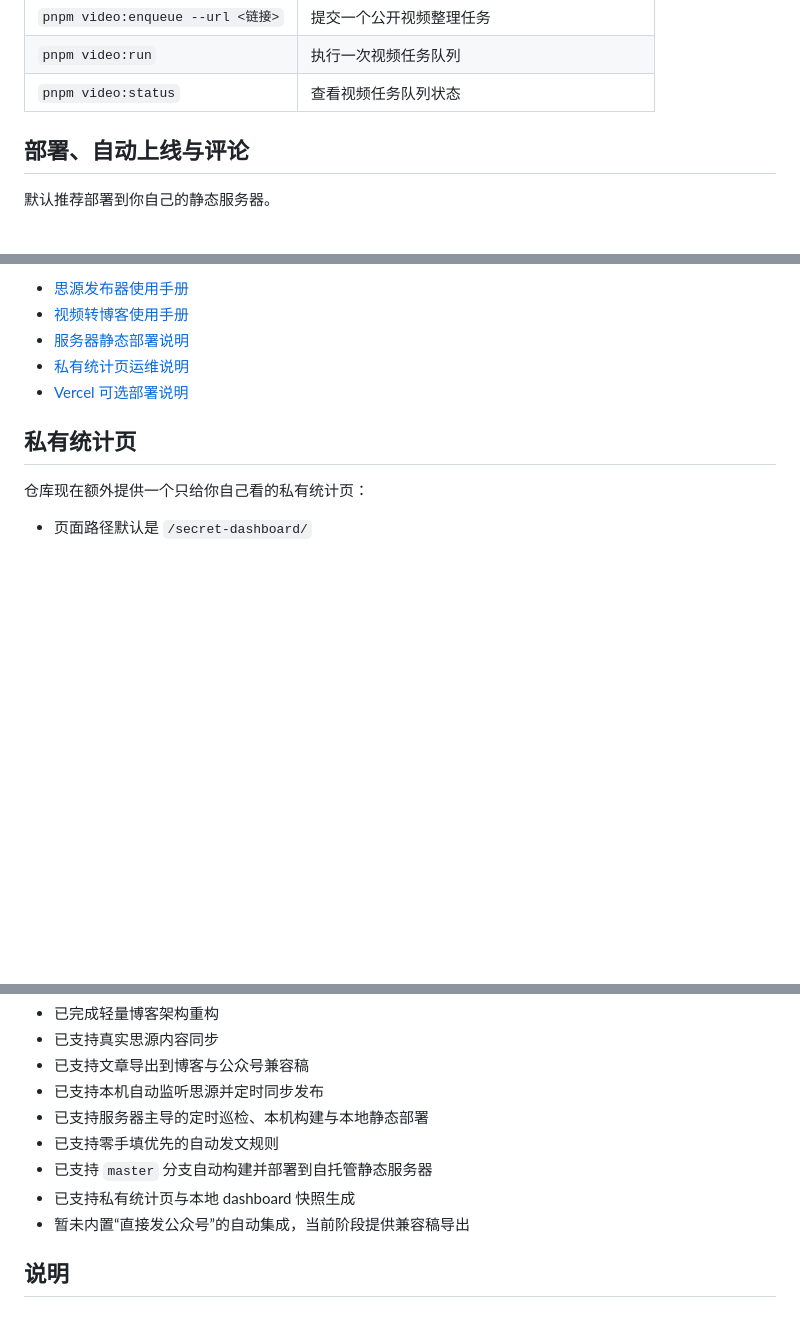
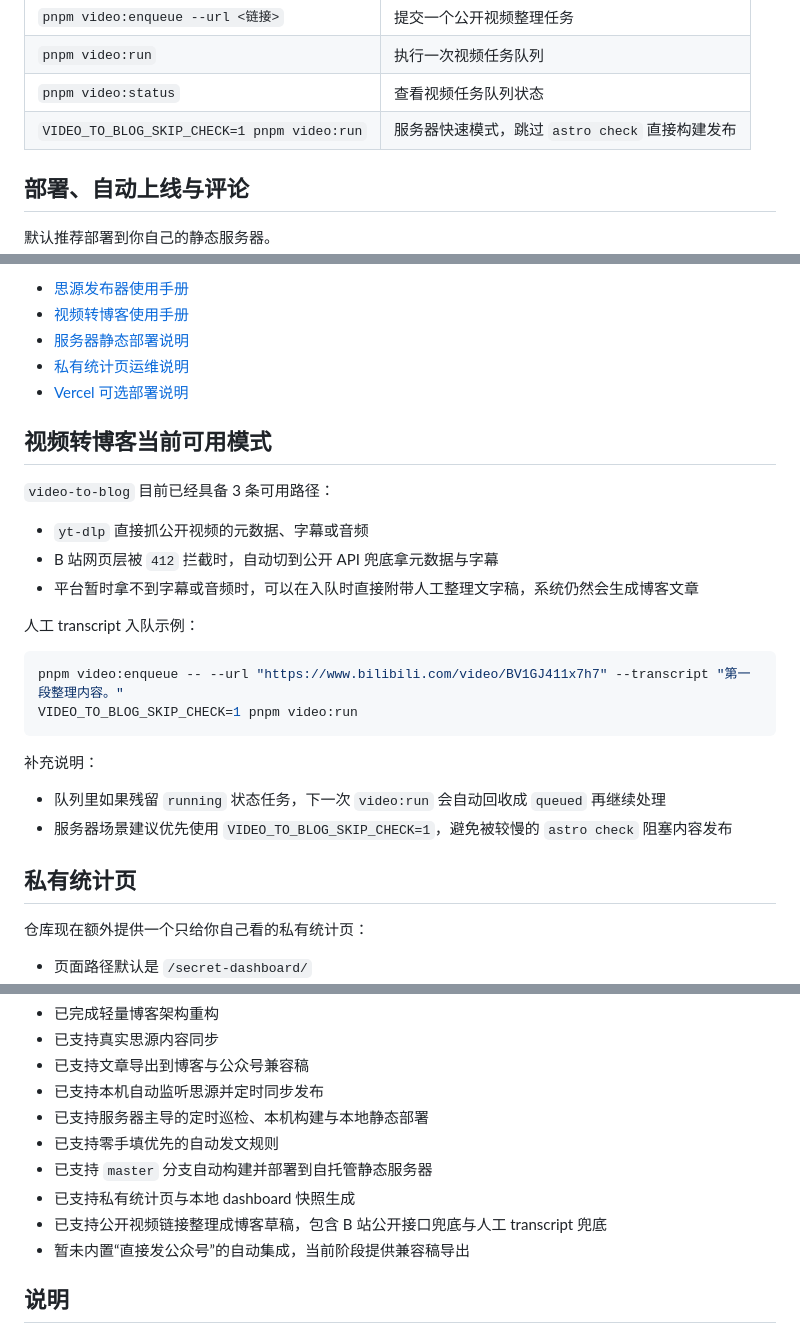
Before and after one commit to liweisong-java/Vison-Blog, a Markdown page: README.md, 3 parts joined by grey strips. GitHub-like rendering; blank space fills up the shorter version.

Commit message:
docs(video): 更新当前可用模式与服务器运行说明

````diff
--- a/README.md
+++ b/README.md
@@ -262,6 +262,7 @@ pnpm publish:server-run
 | `pnpm video:enqueue --url <链接>` | 提交一个公开视频整理任务 |
 | `pnpm video:run` | 执行一次视频任务队列 |
 | `pnpm video:status` | 查看视频任务队列状态 |
+| `VIDEO_TO_BLOG_SKIP_CHECK=1 pnpm video:run` | 服务器快速模式，跳过 `astro check` 直接构建发布 |
 
 ## 部署、自动上线与评论
 
@@ -296,6 +297,26 @@ pnpm publish:server-run
 - [服务器静态部署说明](docs/runbooks/server-deploy.md)
 - [私有统计页运维说明](docs/runbooks/private-dashboard.md)
 - [Vercel 可选部署说明](docs/runbooks/vercel-setup.md)
+
+## 视频转博客当前可用模式
+
+`video-to-blog` 目前已经具备 3 条可用路径：
+
+- `yt-dlp` 直接抓公开视频的元数据、字幕或音频
+- B 站网页层被 `412` 拦截时，自动切到公开 API 兜底拿元数据与字幕
+- 平台暂时拿不到字幕或音频时，可以在入队时直接附带人工整理文字稿，系统仍然会生成博客文章
+
+人工 transcript 入队示例：
+
+```bash
+pnpm video:enqueue -- --url "https://www.bilibili.com/video/BV1GJ411x7h7" --transcript "第一段整理内容。"
+VIDEO_TO_BLOG_SKIP_CHECK=1 pnpm video:run
+```
+
+补充说明：
+
+- 队列里如果残留 `running` 状态任务，下一次 `video:run` 会自动回收成 `queued` 再继续处理
+- 服务器场景建议优先使用 `VIDEO_TO_BLOG_SKIP_CHECK=1`，避免被较慢的 `astro check` 阻塞内容发布
 
 ## 私有统计页
 
@@ -333,6 +354,7 @@ pnpm private:dashboard:traffic
 - 已支持零手填优先的自动发文规则
 - 已支持 `master` 分支自动构建并部署到自托管静态服务器
 - 已支持私有统计页与本地 dashboard 快照生成
+- 已支持公开视频链接整理成博客草稿，包含 B 站公开接口兜底与人工 transcript 兜底
 - 暂未内置“直接发公众号”的自动集成，当前阶段提供兼容稿导出
 
 ## 说明
````
